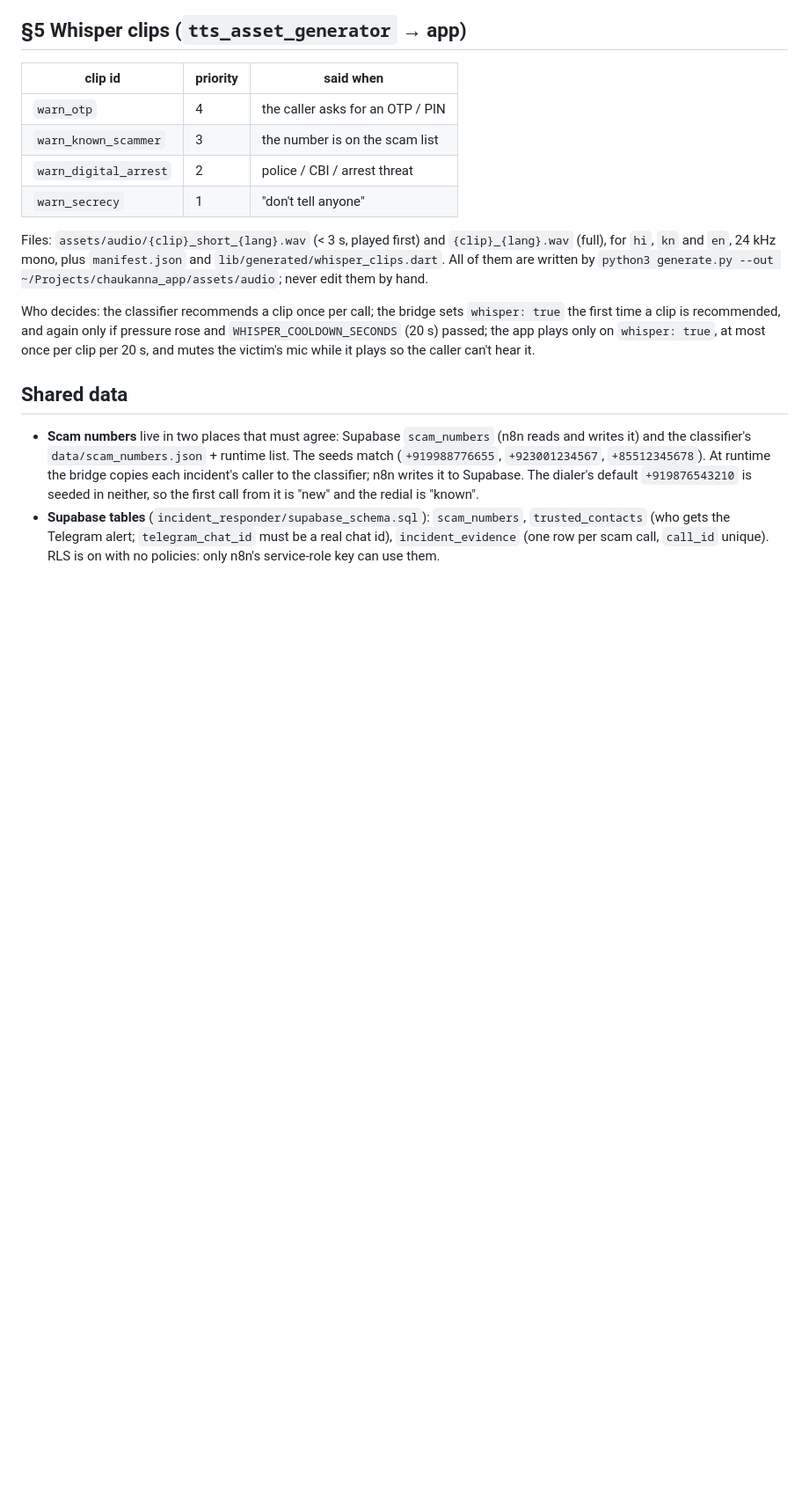
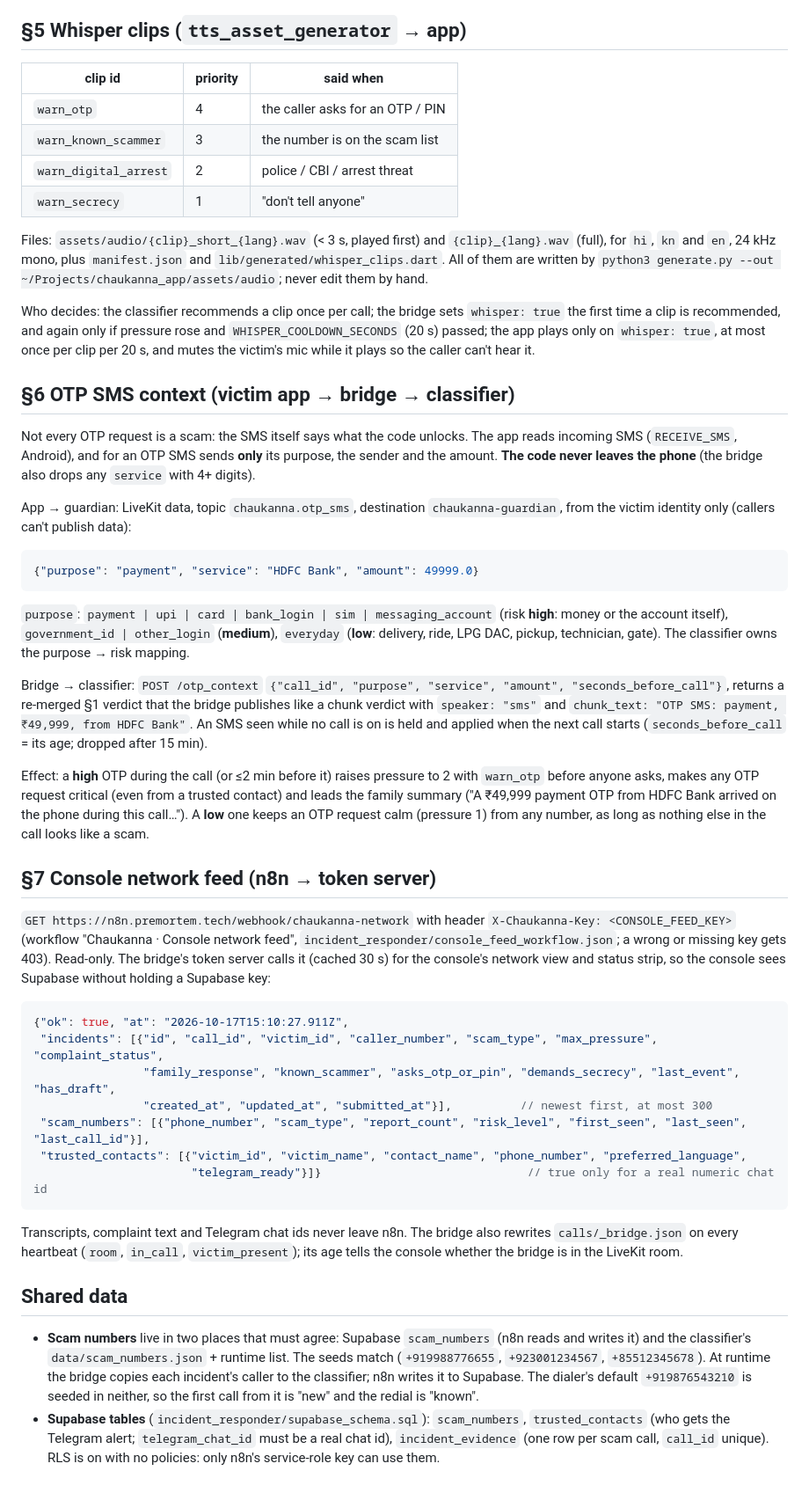
Before and after one commit to nikhilcherry/chaukanna, a Markdown page: CONTRACTS.md, the part around one of its changes. Shown at 88% size. GitHub-like rendering; blank space fills up the shorter version.

Commit message:
Sync CONTRACTS.md: OTP SMS context, console network feed
Co-Authored-By: Claude Opus 5.5 <noreply@anthropic.com>

````diff
--- a/CONTRACTS.md
+++ b/CONTRACTS.md
@@ -193,6 +201,54 @@ time a clip is recommended, and again only if pressure rose and `WHISPER_COOLDOW
 the app plays only on `whisper: true`, at most once per clip per 20 s, and mutes the victim's mic while
 it plays so the caller can't hear it.
 
+## §6 OTP SMS context (victim app → bridge → classifier)
+
+Not every OTP request is a scam: the SMS itself says what the code unlocks. The app reads incoming
+SMS (`RECEIVE_SMS`, Android), and for an OTP SMS sends **only** its purpose, the sender and the amount.
+**The code never leaves the phone** (the bridge also drops any `service` with 4+ digits).
+
+App → guardian: LiveKit data, topic `chaukanna.otp_sms`, destination `chaukanna-guardian`, from the
+victim identity only (callers can't publish data):
+
+```json
+{"purpose": "payment", "service": "HDFC Bank", "amount": 49999.0}
+```
+
+`purpose`: `payment | upi | card | bank_login | sim | messaging_account` (risk **high**: money or the
+account itself), `government_id | other_login` (**medium**), `everyday` (**low**: delivery, ride, LPG DAC,
+pickup, technician, gate). The classifier owns the purpose → risk mapping.
+
+Bridge → classifier: `POST /otp_context` `{"call_id", "purpose", "service", "amount", "seconds_before_call"}`,
+returns a re-merged §1 verdict that the bridge publishes like a chunk verdict with `speaker: "sms"` and
+`chunk_text: "OTP SMS: payment, ₹49,999, from HDFC Bank"`. An SMS seen while no call is on is held and
+applied when the next call starts (`seconds_before_call` = its age; dropped after 15 min).
+
+Effect: a **high** OTP during the call (or ≤2 min before it) raises pressure to 2 with `warn_otp` before
+anyone asks, makes any OTP request critical (even from a trusted contact) and leads the family summary
+("A ₹49,999 payment OTP from HDFC Bank arrived on the phone during this call…"). A **low** one keeps an
+OTP request calm (pressure 1) from any number, as long as nothing else in the call looks like a scam.
+
+## §7 Console network feed (n8n → token server)
+
+`GET https://n8n.premortem.tech/webhook/chaukanna-network` with header `X-Chaukanna-Key: <CONSOLE_FEED_KEY>`
+(workflow "Chaukanna · Console network feed", `incident_responder/console_feed_workflow.json`; a wrong or missing
+key gets 403). Read-only. The bridge's token server calls it (cached 30 s) for the console's network view and
+status strip, so the console sees Supabase without holding a Supabase key:
+
+```jsonc
+{"ok": true, "at": "2026-10-17T15:10:27.911Z",
+ "incidents": [{"id", "call_id", "victim_id", "caller_number", "scam_type", "max_pressure", "complaint_status",
+                "family_response", "known_scammer", "asks_otp_or_pin", "demands_secrecy", "last_event", "has_draft",
+                "created_at", "updated_at", "submitted_at"}],          // newest first, at most 300
+ "scam_numbers": [{"phone_number", "scam_type", "report_count", "risk_level", "first_seen", "last_seen", "last_call_id"}],
+ "trusted_contacts": [{"victim_id", "victim_name", "contact_name", "phone_number", "preferred_language",
+                       "telegram_ready"}]}                              // true only for a real numeric chat id
+```
+
+Transcripts, complaint text and Telegram chat ids never leave n8n. The bridge also rewrites
+`calls/_bridge.json` on every heartbeat (`room`, `in_call`, `victim_present`); its age tells the console whether
+the bridge is in the LiveKit room.
+
 ## Shared data
 
 - **Scam numbers** live in two places that must agree: Supabase `scam_numbers` (n8n reads and writes it)
````
Also changed, not shown: other parts of CONTRACTS.md (+9 -1 lines).
